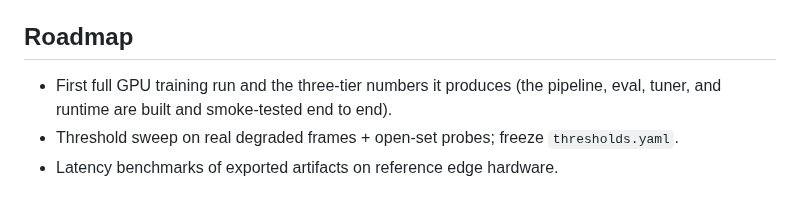
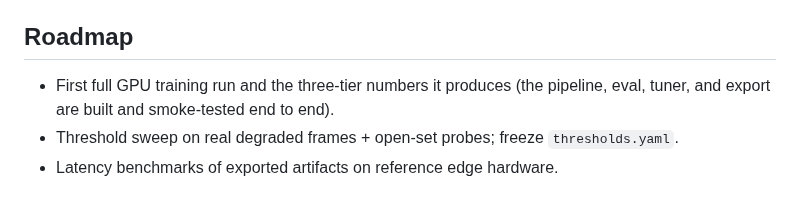
Before and after one commit to tr4m0ryp/TrashMonkey, a Markdown page: README.md, the part around the change. Drawn GitHub-style.

Commit message:
docs(deploy): clarify export scope in end-to-end test

```diff
--- a/README.md
+++ b/README.md
@@ -220,7 +220,7 @@ byte-identical `thresholds.yaml` and `sweep.csv`.
 ## Roadmap
 
 - First full GPU training run and the three-tier numbers it produces (the
-  pipeline, eval, tuner, and runtime are built and smoke-tested end to end).
+  pipeline, eval, tuner, and export are built and smoke-tested end to end).
 - Threshold sweep on real degraded frames + open-set probes; freeze
   `thresholds.yaml`.
 - Latency benchmarks of exported artifacts on reference edge hardware.
```
